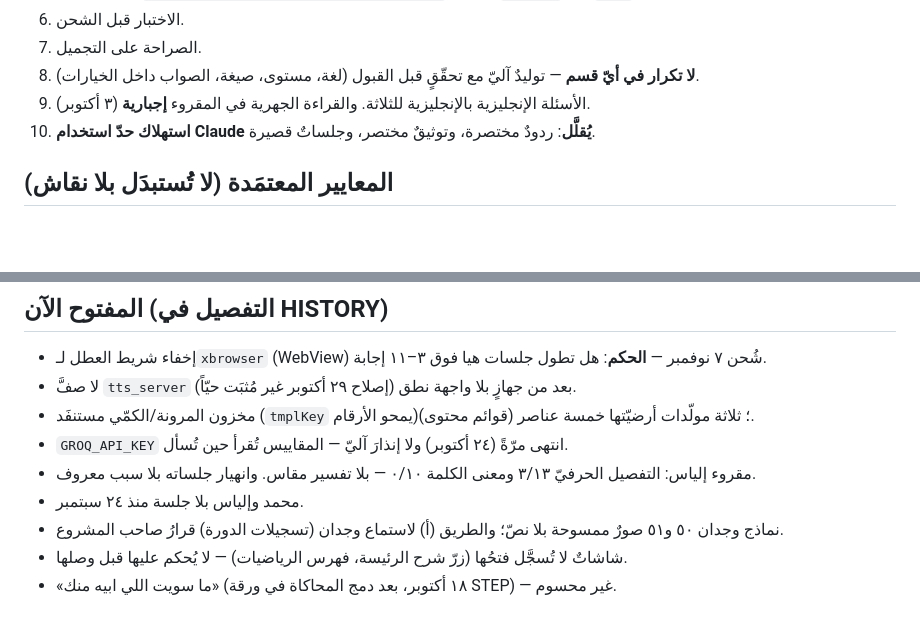
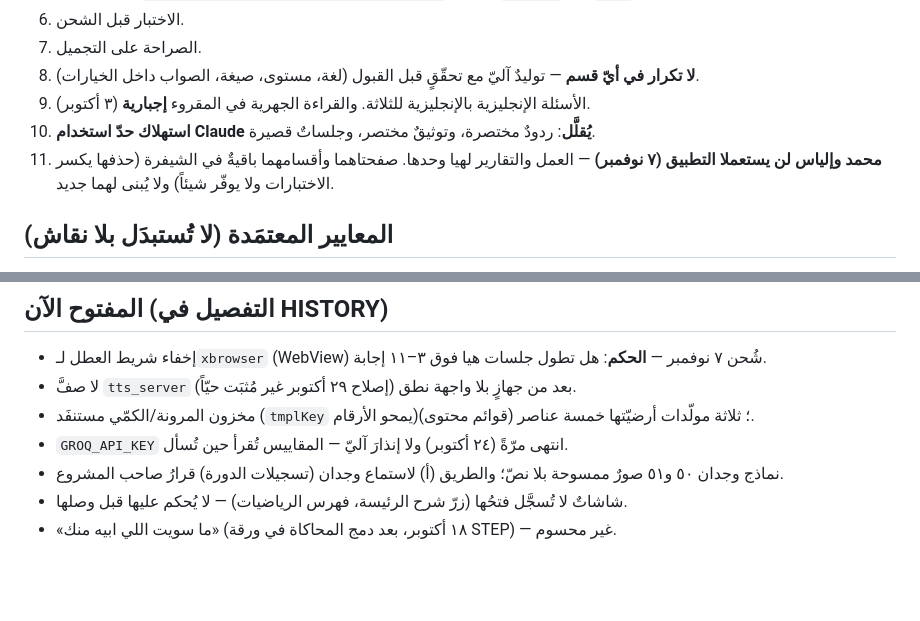
Before and after one commit to maldheem-star/lafzi-trial, a Markdown page: CLAUDE.md, 2 parts joined by grey strips. GitHub-like rendering; blank space fills up the shorter version.

Commit message:
CLAUDE.md: هيا وحدها بعد اليوم
Co-Authored-By: Claude Opus 5.5 <noreply@anthropic.com>
Claude-Session: https://claude.ai/code/session_01W86UWsS39cT9ofBRwbkfkq

```diff
--- a/CLAUDE.md
+++ b/CLAUDE.md
@@ -54,6 +54,7 @@
 8. **لا تكرار في أيّ قسم** — توليدٌ آليّ مع تحقّقٍ قبل القبول (لغة، مستوى، صيغة، الصواب داخل الخيارات).
 9. الأسئلة الإنجليزية بالإنجليزية للثلاثة. والقراءة الجهرية في المقروء **إجبارية** (٣ أكتوبر).
 10. **استهلاك حدّ استخدام Claude يُقلَّل**: ردودٌ مختصرة، وتوثيقٌ مختصر، وجلساتٌ قصيرة.
+11. **محمد وإلياس لن يستعملا التطبيق (٧ نوفمبر)** — العمل والتقارير لهيا وحدها. صفحتاهما وأقسامهما باقيةٌ في الشيفرة (حذفها يكسر الاختبارات ولا يوفّر شيئاً) ولا يُبنى لهما جديد.
 
 ## المعايير المعتمَدة (لا تُستبدَل بلا نقاش)
 FSRS-6 (لا SM-2) · w-shingles k=3 (Broder 1997) · BKT · CEFR/English Profile · صيغ Cambridge/STEP ·
@@ -89,8 +90,6 @@ Cronbach 1946 (انحياز الموضع) · UAX #9 · Circuit Breaker (Nygard)
 - لا صفَّ `tts_server` بعد من جهازٍ بلا واجهة نطق (إصلاح ٢٩ أكتوبر غير مُثبَت حيّاً).
 - مخزون المرونة/الكمّي مستنفَد (`tmplKey` يمحو الأرقام)؛ ثلاثة مولّدات أرضيّتها خمسة عناصر (قوائم محتوى).
 - `GROQ_API_KEY` انتهى مرّةً (٢٤ أكتوبر) ولا إنذارَ آليّ — المقاييس تُقرأ حين تُسأل.
-- مقروء إلياس: التفصيل الحرفيّ ٣/١٣ ومعنى الكلمة ٠/١٠ — بلا تفسير مقاس. وانهيار جلساته بلا سبب معروف.
-- محمد وإلياس بلا جلسة منذ ٢٤ سبتمبر.
 - نماذج وجدان ٥٠ و٥١ صورٌ ممسوحة بلا نصّ؛ والطريق (أ) لاستماع وجدان (تسجيلات الدورة) قرارُ صاحب المشروع.
 - شاشاتٌ لا تُسجَّل فتحُها (زرّ شرح الرئيسة، فهرس الرياضيات) — لا يُحكم عليها قبل وصلها.
 - «ما سويت اللي ابيه منك» (١٨ أكتوبر، بعد دمج المحاكاة في ورقة STEP) — غير محسوم.
```
